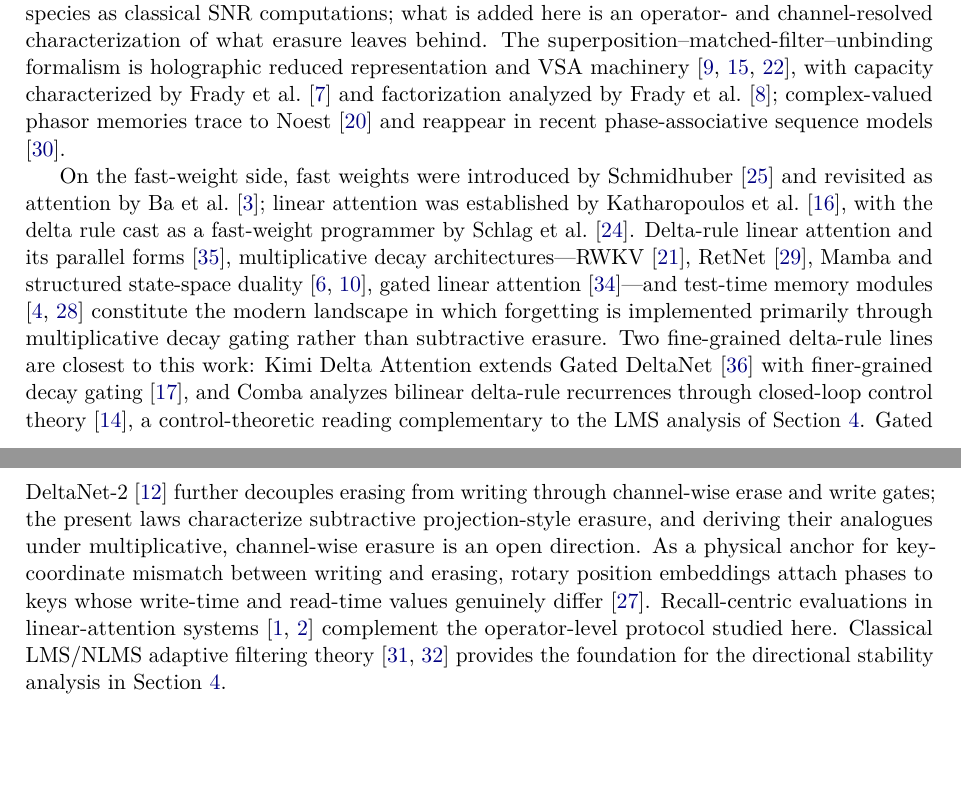
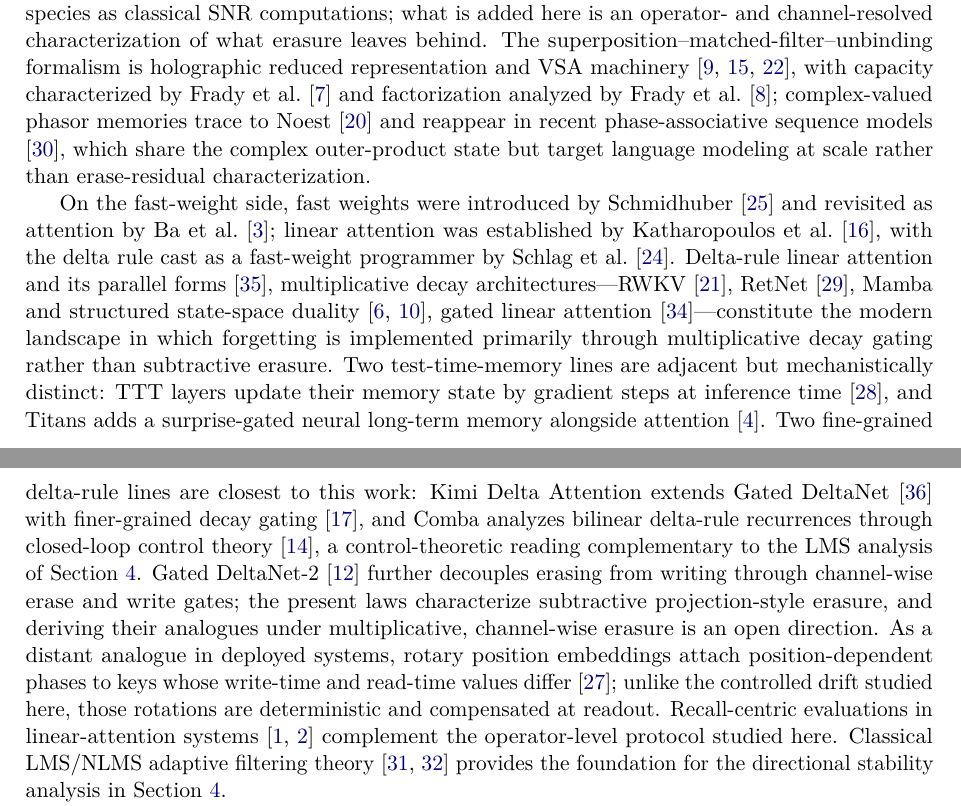
Before and after one commit to 01javierescobar/operator-specific-forgetting, a LaTeX paper (paper/onda_operator_specific_forgetting.tex): two parts of pages 8 and 9 of 12, joined at a grey line, cut so that both start at the same text, the shorter picture padded with empty space. Compiled offline with pdfLaTeX.

Commit message:
round-2 follow-ups: reclassify TTT/Titans as non-decay test-time memory, soften RoPE analogue, distinguish PAM

```diff
--- a/paper/onda_operator_specific_forgetting.tex
+++ b/paper/onda_operator_specific_forgetting.tex
@@ -224,9 +224,9 @@ The unnormalized $\beta=1$ corrective delta baseline failed to train because its
 
 \section{Relation to prior work}\label{sec:related}
 
-The memory construction sits within a long associative-memory lineage: correlation-matrix memories \citep{kohonen1972correlation,willshaw1969nonholographic}, the Hopfield network and its signal-to-noise analyses of crosstalk \citep{hopfield1982neural}, dense associative extensions \citep{krotov2016dense}, and the modern Hopfield--attention bridge \citep{ramsauer2021hopfield}. Within this tradition, the residual laws of Section~\ref{sec:laws} are second-moment statements about crosstalk, in the same species as classical SNR computations; what is added here is an operator- and channel-resolved characterization of what erasure leaves behind. The superposition--matched-filter--unbinding formalism is holographic reduced representation and VSA machinery \citep{plate1995holographic,kanerva2009hyperdimensional,gayler2003vector}, with capacity characterized by \citet{frady2018theory} and factorization analyzed by \citet{frady2020resonator}; complex-valued phasor memories trace to \citet{noest1988phasor} and reappear in recent phase-associative sequence models \citep{vishwakarma2026phaseassociative}.
+The memory construction sits within a long associative-memory lineage: correlation-matrix memories \citep{kohonen1972correlation,willshaw1969nonholographic}, the Hopfield network and its signal-to-noise analyses of crosstalk \citep{hopfield1982neural}, dense associative extensions \citep{krotov2016dense}, and the modern Hopfield--attention bridge \citep{ramsauer2021hopfield}. Within this tradition, the residual laws of Section~\ref{sec:laws} are second-moment statements about crosstalk, in the same species as classical SNR computations; what is added here is an operator- and channel-resolved characterization of what erasure leaves behind. The superposition--matched-filter--unbinding formalism is holographic reduced representation and VSA machinery \citep{plate1995holographic,kanerva2009hyperdimensional,gayler2003vector}, with capacity characterized by \citet{frady2018theory} and factorization analyzed by \citet{frady2020resonator}; complex-valued phasor memories trace to \citet{noest1988phasor} and reappear in recent phase-associative sequence models \citep{vishwakarma2026phaseassociative}, which share the complex outer-product state but target language modeling at scale rather than erase-residual characterization.
 
-On the fast-weight side, fast weights were introduced by \citet{schmidhuber1992learning} and revisited as attention by \citet{ba2016using}; linear attention was established by \citet{katharopoulos2020transformers}, with the delta rule cast as a fast-weight programmer by \citet{schlag2021fastweight}. Delta-rule linear attention and its parallel forms \citep{yang2024deltanet}, multiplicative decay architectures---RWKV \citep{peng2023rwkv}, RetNet \citep{sun2023retentive}, Mamba and structured state-space duality \citep{gu2023mamba,dao2024transformers}, gated linear attention \citep{yang2024gla}---and test-time memory modules \citep{sun2024ttt,behrouz2025titans} constitute the modern landscape in which forgetting is implemented primarily through multiplicative decay gating rather than subtractive erasure. Two fine-grained delta-rule lines are closest to this work: Kimi Delta Attention extends Gated DeltaNet \citep{yang2025gateddelta} with finer-grained decay gating \citep{kimi2025linear}, and Comba analyzes bilinear delta-rule recurrences through closed-loop control theory \citep{hu2025comba}, a control-theoretic reading complementary to the LMS analysis of Section~\ref{sec:stability}. Gated DeltaNet-2 \citep{hatamizadeh2026gateddeltanet2} further decouples erasing from writing through channel-wise erase and write gates; the present laws characterize subtractive projection-style erasure, and deriving their analogues under multiplicative, channel-wise erasure is an open direction. As a physical anchor for key-coordinate mismatch between writing and erasing, rotary position embeddings attach phases to keys whose write-time and read-time values genuinely differ \citep{su2021roformer}. Recall-centric evaluations in linear-attention systems \citep{arora2024simplelinear,arora2024zoology} complement the operator-level protocol studied here. Classical LMS/NLMS adaptive filtering theory \citep{widrow1960adaptive,widrow1985adaptive} provides the foundation for the directional stability analysis in Section~\ref{sec:stability}.
+On the fast-weight side, fast weights were introduced by \citet{schmidhuber1992learning} and revisited as attention by \citet{ba2016using}; linear attention was established by \citet{katharopoulos2020transformers}, with the delta rule cast as a fast-weight programmer by \citet{schlag2021fastweight}. Delta-rule linear attention and its parallel forms \citep{yang2024deltanet}, multiplicative decay architectures---RWKV \citep{peng2023rwkv}, RetNet \citep{sun2023retentive}, Mamba and structured state-space duality \citep{gu2023mamba,dao2024transformers}, gated linear attention \citep{yang2024gla}---constitute the modern landscape in which forgetting is implemented primarily through multiplicative decay gating rather than subtractive erasure. Two test-time-memory lines are adjacent but mechanistically distinct: TTT layers update their memory state by gradient steps at inference time \citep{sun2024ttt}, and Titans adds a surprise-gated neural long-term memory alongside attention \citep{behrouz2025titans}. Two fine-grained delta-rule lines are closest to this work: Kimi Delta Attention extends Gated DeltaNet \citep{yang2025gateddelta} with finer-grained decay gating \citep{kimi2025linear}, and Comba analyzes bilinear delta-rule recurrences through closed-loop control theory \citep{hu2025comba}, a control-theoretic reading complementary to the LMS analysis of Section~\ref{sec:stability}. Gated DeltaNet-2 \citep{hatamizadeh2026gateddeltanet2} further decouples erasing from writing through channel-wise erase and write gates; the present laws characterize subtractive projection-style erasure, and deriving their analogues under multiplicative, channel-wise erasure is an open direction. As a distant analogue in deployed systems, rotary position embeddings attach position-dependent phases to keys whose write-time and read-time values differ \citep{su2021roformer}; unlike the controlled drift studied here, those rotations are deterministic and compensated at readout. Recall-centric evaluations in linear-attention systems \citep{arora2024simplelinear,arora2024zoology} complement the operator-level protocol studied here. Classical LMS/NLMS adaptive filtering theory \citep{widrow1960adaptive,widrow1985adaptive} provides the foundation for the directional stability analysis in Section~\ref{sec:stability}.
 
 The framework is also related to machine unlearning and privacy research \citep{guo2020certified,bourtoule2021machine,sekhari2021remember}, but addresses a different problem: machine-unlearning methods typically evaluate parameter-space indistinguishability from a retrained model, whereas the present study measures residual state structure and separates energetic leakage from functional recoverability in recurrent memory states.
 
```
Also changed, not shown: paper/onda_operator_specific_forgetting.pdf, 1 other file.
